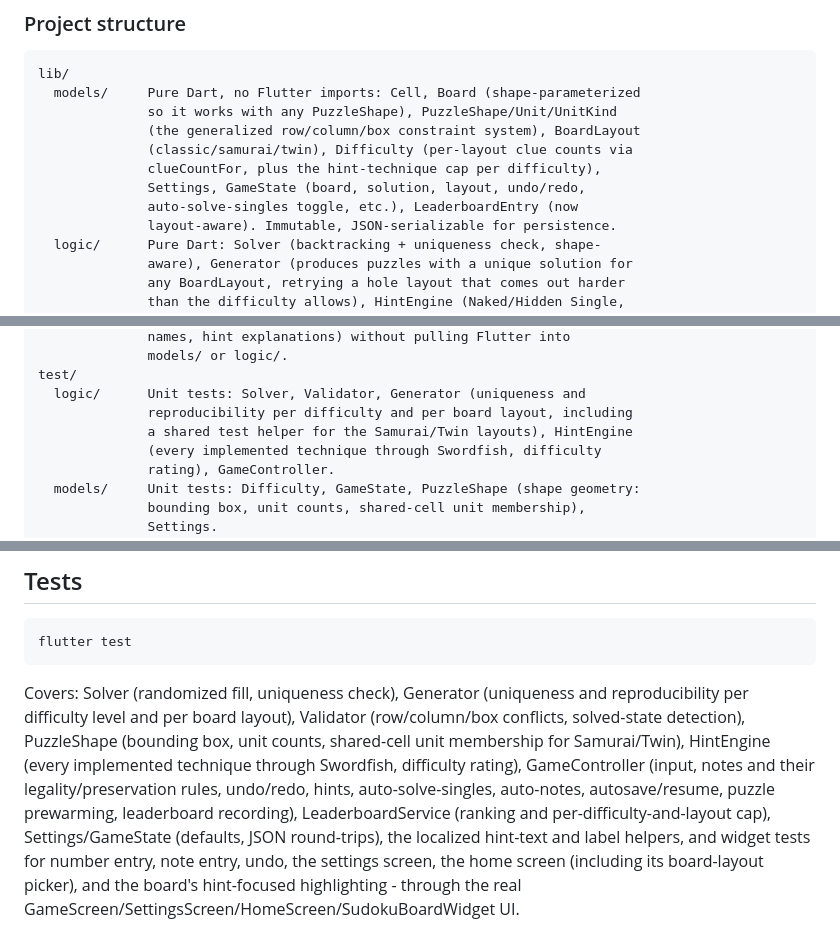
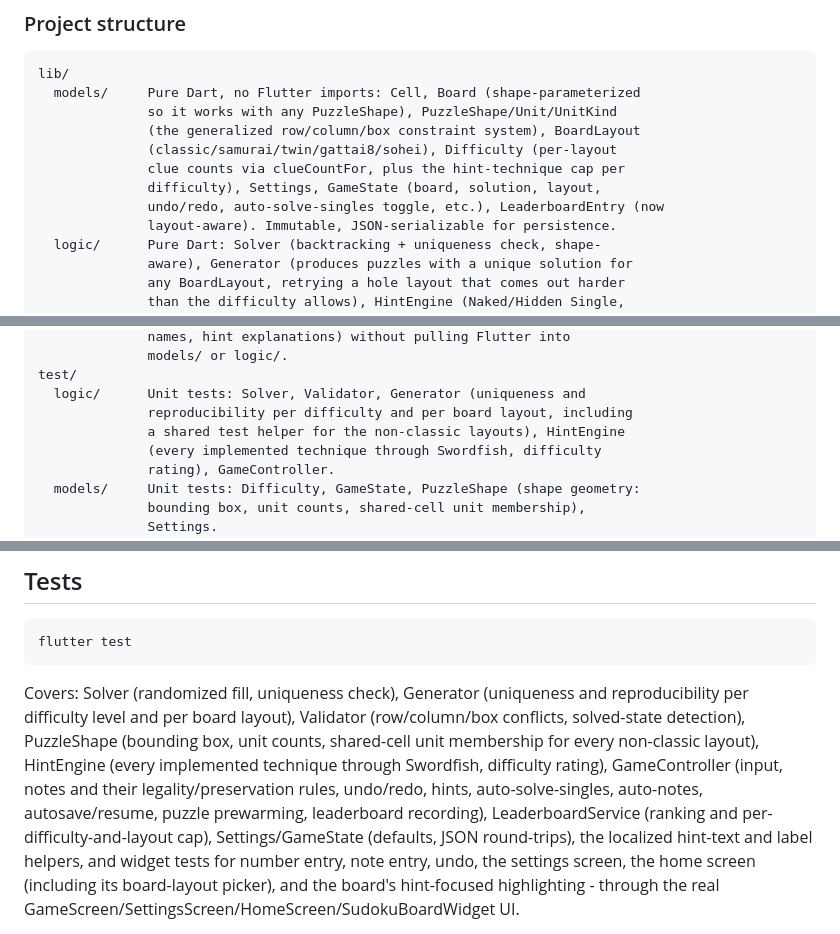
Before and after one commit to mryvlin/mrudoku, a Markdown page: README.md, 3 parts joined by grey strips. Rendered like a GitHub page.

```diff
--- a/README.md
+++ b/README.md
@@ -56,10 +59,10 @@ lib/
   models/     Pure Dart, no Flutter imports: Cell, Board (shape-parameterized
               so it works with any PuzzleShape), PuzzleShape/Unit/UnitKind
               (the generalized row/column/box constraint system), BoardLayout
-              (classic/samurai/twin), Difficulty (per-layout clue counts via
-              clueCountFor, plus the hint-technique cap per difficulty),
-              Settings, GameState (board, solution, layout, undo/redo,
-              auto-solve-singles toggle, etc.), LeaderboardEntry (now
+              (classic/samurai/twin/gattai8/sohei), Difficulty (per-layout
+              clue counts via clueCountFor, plus the hint-technique cap per
+              difficulty), Settings, GameState (board, solution, layout,
+              undo/redo, auto-solve-singles toggle, etc.), LeaderboardEntry (now
               layout-aware). Immutable, JSON-serializable for persistence.
   logic/      Pure Dart: Solver (backtracking + uniqueness check, shape-
               aware), Generator (produces puzzles with a unique solution for
@@ -92,7 +95,7 @@ lib/
 test/
   logic/      Unit tests: Solver, Validator, Generator (uniqueness and
               reproducibility per difficulty and per board layout, including
-              a shared test helper for the Samurai/Twin layouts), HintEngine
+              a shared test helper for the non-classic layouts), HintEngine
               (every implemented technique through Swordfish, difficulty
               rating), GameController.
   models/     Unit tests: Difficulty, GameState, PuzzleShape (shape geometry:
@@ -191,11 +199,12 @@ flutter test
 Covers: Solver (randomized fill, uniqueness check), Generator (uniqueness
 and reproducibility per difficulty level and per board layout), Validator
 (row/column/box conflicts, solved-state detection), PuzzleShape (bounding
-box, unit counts, shared-cell unit membership for Samurai/Twin), HintEngine
-(every implemented technique through Swordfish, difficulty rating),
-GameController (input, notes and their legality/preservation rules,
-undo/redo, hints, auto-solve-singles, auto-notes, autosave/resume, puzzle
-prewarming, leaderboard recording), LeaderboardService (ranking and
+box, unit counts, shared-cell unit membership for every non-classic
+layout), HintEngine (every implemented technique through Swordfish,
+difficulty rating), GameController (input, notes and their
+legality/preservation rules, undo/redo, hints, auto-solve-singles,
+auto-notes, autosave/resume, puzzle prewarming, leaderboard recording),
+LeaderboardService (ranking and
 per-difficulty-and-layout cap), Settings/GameState (defaults, JSON
 round-trips), the localized hint-text and label helpers, and widget tests
 for number entry, note entry, undo, the settings screen, the home screen
```
Also changed, not shown: other parts of README.md (+38 -27 lines).
